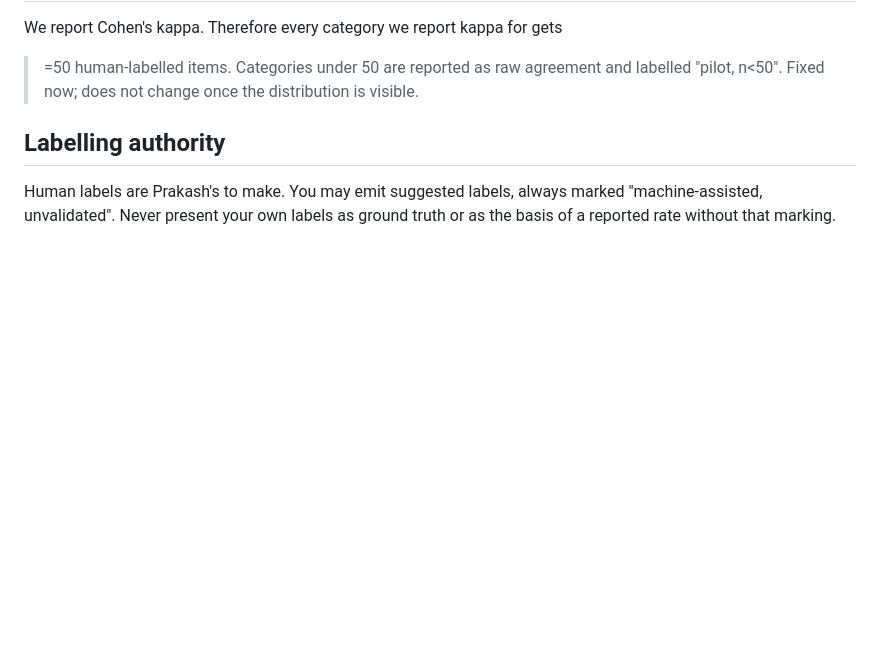
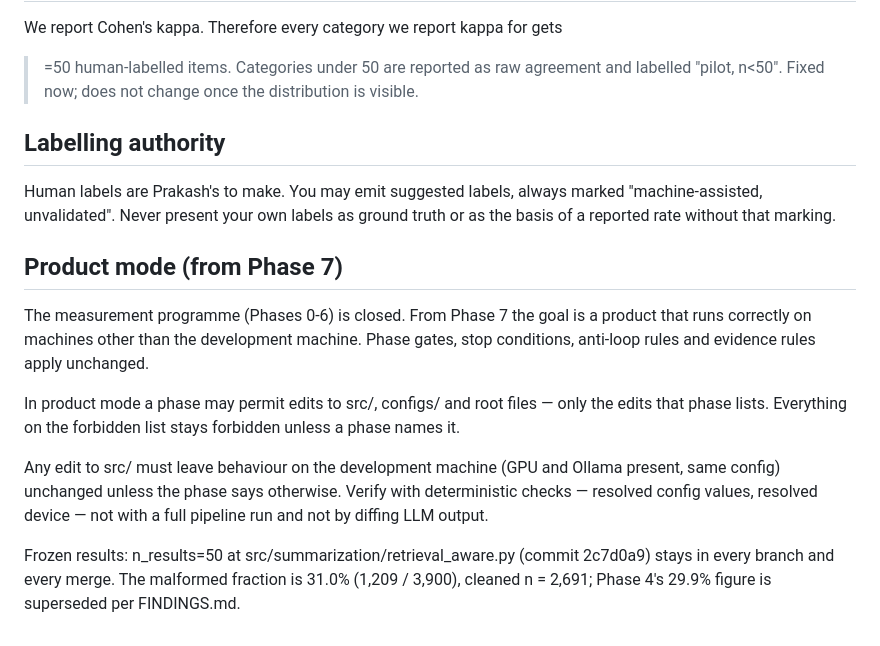
Before and after one commit to Prakash-Ravi11/researchgpt-pipeline, a Markdown page: RESEARCH_DIRECTIVE.md, the part around the change. GitHub-like rendering; blank space fills up the shorter version.

Commit message:
directive: add product mode
Co-Authored-By: Claude Opus 5 <noreply@anthropic.com>

```diff
--- a/RESEARCH_DIRECTIVE.md
+++ b/RESEARCH_DIRECTIVE.md
@@ -123,3 +123,23 @@ is visible.
 Human labels are Prakash's to make. You may emit suggested labels, always
 marked "machine-assisted, unvalidated". Never present your own labels as
 ground truth or as the basis of a reported rate without that marking.
+
+## Product mode (from Phase 7)
+The measurement programme (Phases 0-6) is closed. From Phase 7 the goal is a
+product that runs correctly on machines other than the development machine.
+Phase gates, stop conditions, anti-loop rules and evidence rules apply
+unchanged.
+
+In product mode a phase may permit edits to src/, configs/ and root files —
+only the edits that phase lists. Everything on the forbidden list stays
+forbidden unless a phase names it.
+
+Any edit to src/ must leave behaviour on the development machine (GPU and
+Ollama present, same config) unchanged unless the phase says otherwise.
+Verify with deterministic checks — resolved config values, resolved device —
+not with a full pipeline run and not by diffing LLM output.
+
+Frozen results: n_results=50 at src/summarization/retrieval_aware.py
+(commit 2c7d0a9) stays in every branch and every merge. The malformed
+fraction is 31.0% (1,209 / 3,900), cleaned n = 2,691; Phase 4's 29.9%
+figure is superseded per FINDINGS.md.
```
